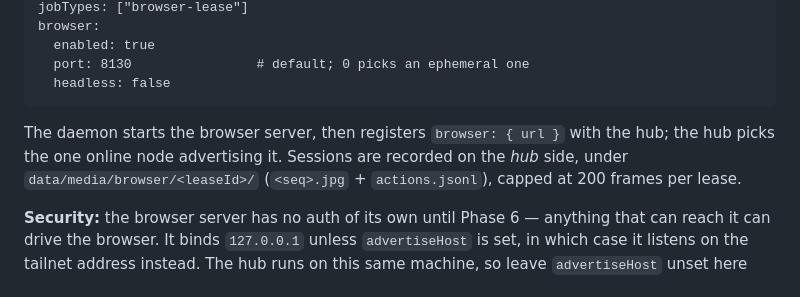
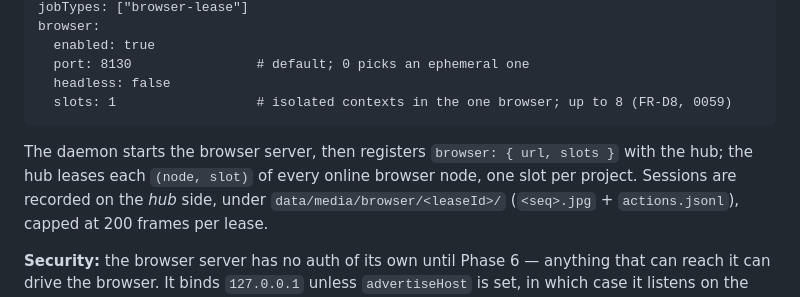
Before and after one commit to giopelagalli/AgentHub, a Markdown page: deploy/macmini/README.md, the part around the change. Drawn GitHub-style.

Commit message:
docs: browser.slots in the Mac mini playbook and the config reference
Co-Authored-By: Claude Opus 5.5 <noreply@anthropic.com>

```diff
--- a/deploy/macmini/README.md
+++ b/deploy/macmini/README.md
@@ -133,9 +133,11 @@ nodes; leave it unset on macOS.
       enabled: true
       port: 8130                # default; 0 picks an ephemeral one
       headless: false
+      slots: 1                  # isolated contexts in the one browser; up to 8 (FR-D8, 0059)
 
-The daemon starts the browser server, then registers `browser: { url }`
-with the hub; the hub picks the one online node advertising it. Sessions
+The daemon starts the browser server, then registers `browser: { url, slots }`
+with the hub; the hub leases each `(node, slot)` of every online browser
+node, one slot per project. Sessions
 are recorded on the *hub* side, under `data/media/browser/<leaseId>/`
 (`<seq>.jpg` + `actions.jsonl`), capped at 200 frames per lease.
 
```
Also changed, not shown: configs/README.md (+1 -1 lines).
